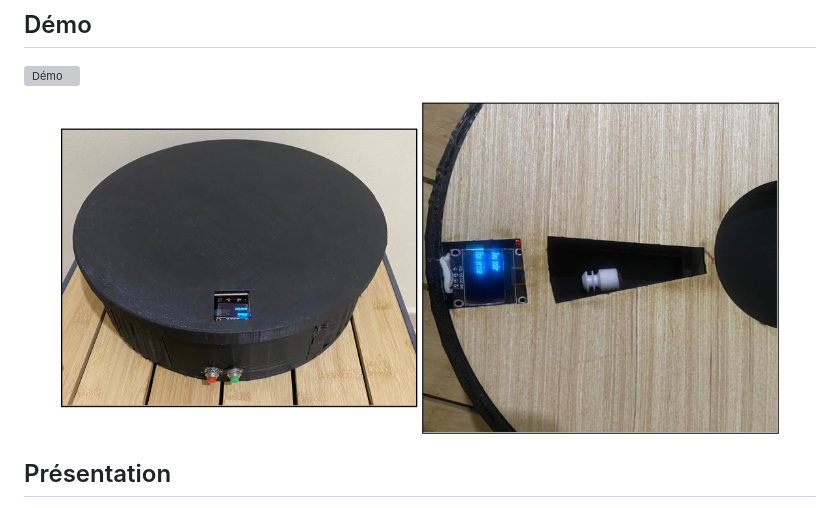
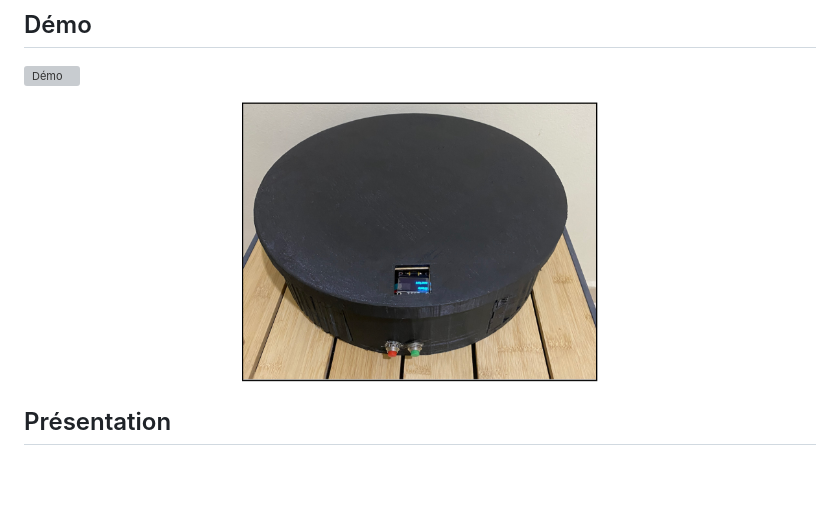
Before and after one commit to fatimakaram01-creator/medicine-box, a Markdown page: README.fr.md, the part around the change. GitHub-like rendering; blank space fills up the shorter version; grey boxes are pictures that could not be loaded.

```diff
--- a/README.fr.md
+++ b/README.fr.md
@@ -19,7 +19,6 @@ Pilulier connecté qui suit la prise réelle des médicaments et prédit le meil
 
 <p align="center">
   <img src="assets/box-closed.jpg" width="45%" alt="Medicine Box assemblée, fermée" />
-  <img src="assets/box-open-top.jpg" width="45%" alt="Medicine Box assemblée, vue du dessus" />
 </p>
 
 ## Présentation
```
